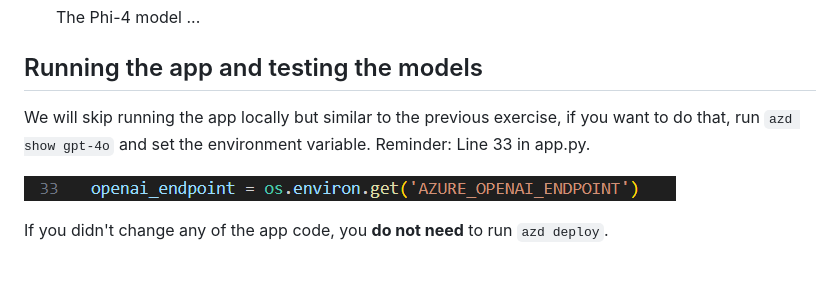
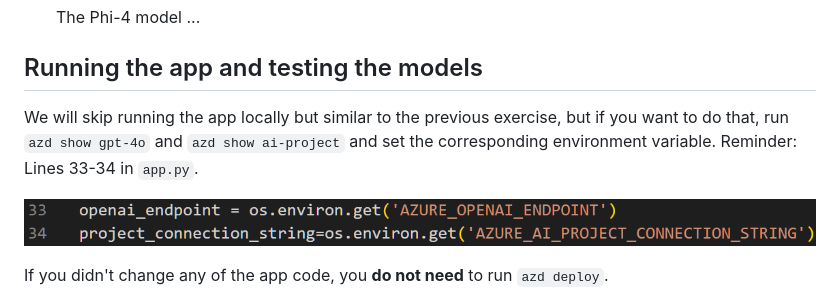
Before and after one commit to microsoft/build25-LAB309, a Markdown page: Lab-Instructions/3.Exercise-3.md, the part around the change. GitHub-like rendering; pictures changed too: Lab-Instructions/Images/3.appcode.png; blank space fills up the shorter version.

Commit message:
Update instruction

```diff
--- a/Lab-Instructions/3.Exercise-3.md
+++ b/Lab-Instructions/3.Exercise-3.md
@@ -58,7 +58,7 @@ This will let you learn how your chat result is affected when you add grounding
 
 ## Running the app and testing the models
 
-We will skip running the app locally but similar to the previous exercise, if you want to do that, run `azd show gpt-4o` and set the environment variable. Reminder: Line 33 in app.py.
+We will skip running the app locally but similar to the previous exercise, but if you want to do that, run `azd show gpt-4o` and `azd show ai-project` and set the corresponding environment variable. Reminder: Lines 33-34 in `app.py`.
 
 ![app.py](/Lab-Instructions/Images/3.appcode.png)
 
```
